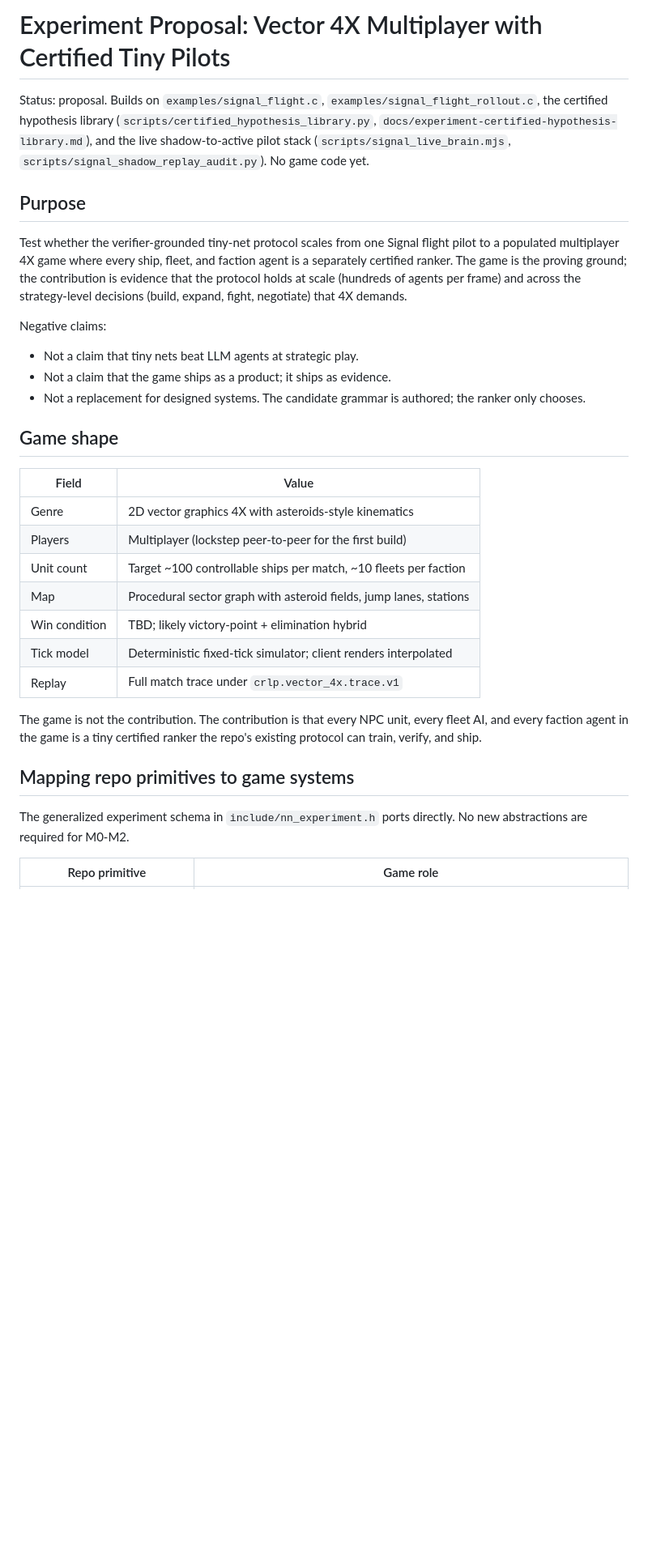
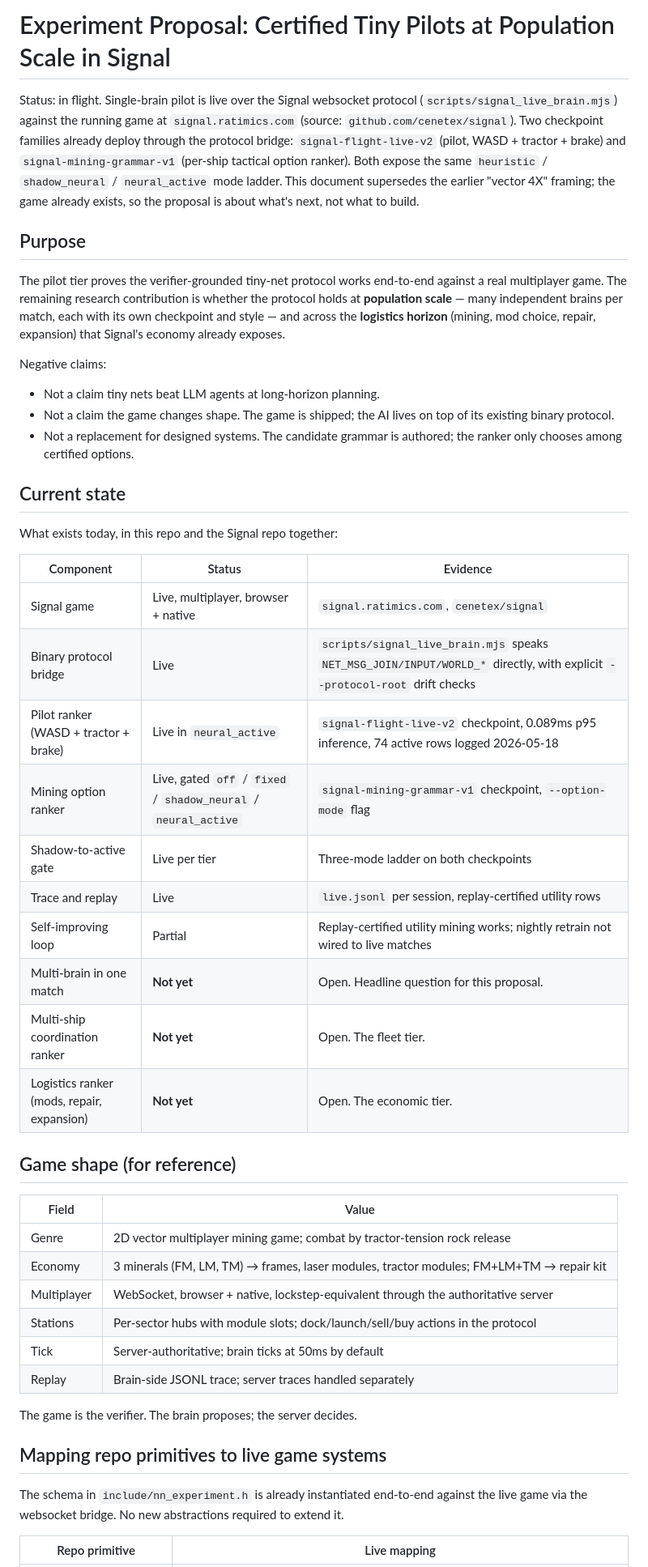
Before and after one commit to atimics/crlplrimes, a Markdown page: docs/experiment-vector-4x-pilots.md, the part around one of its changes. Shown at 81% size. Rendered like a GitHub page; blank space fills up the shorter version.

```diff
--- a/docs/experiment-vector-4x-pilots.md
+++ b/docs/experiment-vector-4x-pilots.md
@@ -1,48 +1,67 @@
-# Experiment Proposal: Vector 4X Multiplayer with Certified Tiny Pilots
+# Experiment Proposal: Certified Tiny Pilots at Population Scale in Signal
 
-Status: proposal. Builds on `examples/signal_flight.c`,
-`examples/signal_flight_rollout.c`, the certified hypothesis library
-(`scripts/certified_hypothesis_library.py`,
-`docs/experiment-certified-hypothesis-library.md`), and the live
-shadow-to-active pilot stack (`scripts/signal_live_brain.mjs`,
-`scripts/signal_shadow_replay_audit.py`). No game code yet.
+Status: in flight. Single-brain pilot is live over the Signal websocket
+protocol (`scripts/signal_live_brain.mjs`) against the running game at
+`signal.ratimics.com` (source: `github.com/cenetex/signal`). Two checkpoint
+families already deploy through the protocol bridge:
+`signal-flight-live-v2` (pilot, WASD + tractor + brake) and
+`signal-mining-grammar-v1` (per-ship tactical option ranker). Both expose
+the same `heuristic` / `shadow_neural` / `neural_active` mode ladder. This
+document supersedes the earlier "vector 4X" framing; the game already
+exists, so the proposal is about what's next, not what to build.
 
 ## Purpose
 
-Test whether the verifier-grounded tiny-net protocol scales from one Signal
-flight pilot to a populated multiplayer 4X game where every ship, fleet, and
-faction agent is a separately certified ranker. The game is the proving
-ground; the contribution is evidence that the protocol holds at scale
-(hundreds of agents per frame) and across the strategy-level decisions
-(build, expand, fight, negotiate) that 4X demands.
+The pilot tier proves the verifier-grounded tiny-net protocol works
+end-to-end against a real multiplayer game. The remaining research
+contribution is whether the protocol holds at **population scale** — many
+independent brains per match, each with its own checkpoint and style — and
+across the **logistics horizon** (mining, mod choice, repair, expansion)
+that Signal's economy already exposes.
 
 Negative claims:
 
-- Not a claim that tiny nets beat LLM agents at strategic play.
-- Not a claim that the game ships as a product; it ships as evidence.
+- Not a claim tiny nets beat LLM agents at long-horizon planning.
+- Not a claim the game changes shape. The game is shipped; the AI lives
+  on top of its existing binary protocol.
 - Not a replacement for designed systems. The candidate grammar is
-  authored; the ranker only chooses.
+  authored; the ranker only chooses among certified options.
 
-## Game shape
+## Current state
+
+What exists today, in this repo and the Signal repo together:
+
+| Component | Status | Evidence |
+| --- | --- | --- |
+| Signal game | Live, multiplayer, browser + native | `signal.ratimics.com`, `cenetex/signal` |
+| Binary protocol bridge | Live | `scripts/signal_live_brain.mjs` speaks `NET_MSG_JOIN/INPUT/WORLD_*` directly, with explicit `--protocol-root` drift checks |
+| Pilot ranker (WASD + tractor + brake) | Live in `neural_active` | `signal-flight-live-v2` checkpoint, 0.089ms p95 inference, 74 active rows logged 2026-05-18 |
+| Mining option ranker | Live, gated `off` / `fixed` / `shadow_neural` / `neural_active` | `signal-mining-grammar-v1` checkpoint, `--option-mode` flag |
+| Shadow-to-active gate | Live per tier | Three-mode ladder on both checkpoints |
+| Trace and replay | Live | `live.jsonl` per session, replay-certified utility rows |
+| Self-improving loop | Partial | Replay-certified utility mining works; nightly retrain not wired to live matches |
+| Multi-brain in one match | **Not yet** | Open. Headline question for this proposal. |
+| Multi-ship coordination ranker | **Not yet** | Open. The fleet tier. |
+| Logistics ranker (mods, repair, expansion) | **Not yet** | Open. The economic tier. |
+
+## Game shape (for reference)
 
 | Field | Value |
 | --- | --- |
-| Genre | 2D vector graphics 4X with asteroids-style kinematics |
-| Players | Multiplayer (lockstep peer-to-peer for the first build) |
-| Unit count | Target ~100 controllable ships per match, ~10 fleets per faction |
-| Map | Procedural sector graph with asteroid fields, jump lanes, stations |
-| Win condition | TBD; likely victory-point + elimination hybrid |
-| Tick model | Deterministic fixed-tick simulator; client renders interpolated |
-| Replay | Full match trace under `crlp.vector_4x.trace.v1` |
+| Genre | 2D vector multiplayer mining game; combat by tractor-tension rock release |
+| Economy | 3 minerals (FM, LM, TM) → frames, laser modules, tractor modules; FM+LM+TM → repair kit |
+| Multiplayer | WebSocket, browser + native, lockstep-equivalent through the authoritative server |
+| Stations | Per-sector hubs with module slots; dock/launch/sell/buy actions in the protocol |
+| Tick | Server-authoritative; brain ticks at 50ms by default |
+| Replay | Brain-side JSONL trace; server traces handled separately |
 
-The game is not the contribution. The contribution is that every NPC unit,
-every fleet AI, and every faction agent in the game is a tiny certified
-ranker the repo's existing protocol can train, verify, and ship.
+The game is the verifier. The brain proposes; the server decides.
 
-## Mapping repo primitives to game systems
+## Mapping repo primitives to live game systems
 
-The generalized experiment schema in `include/nn_experiment.h` ports
-directly. No new abstractions are required for M0-M2.
+The schema in `include/nn_experiment.h` is already instantiated end-to-end
+against the live game via the websocket bridge. No new abstractions
+required to extend it.
 
-| Repo primitive | Game role |
+| Repo primitive | Live mapping |
 | --- | --- |
```
Also changed, not shown: other parts of docs/experiment-vector-4x-pilots.md (+122 -117 lines).
